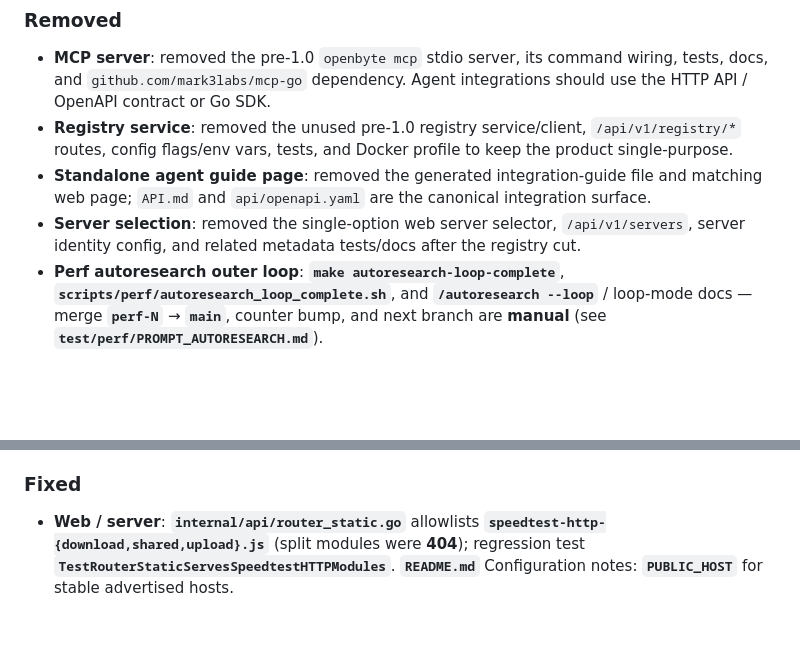
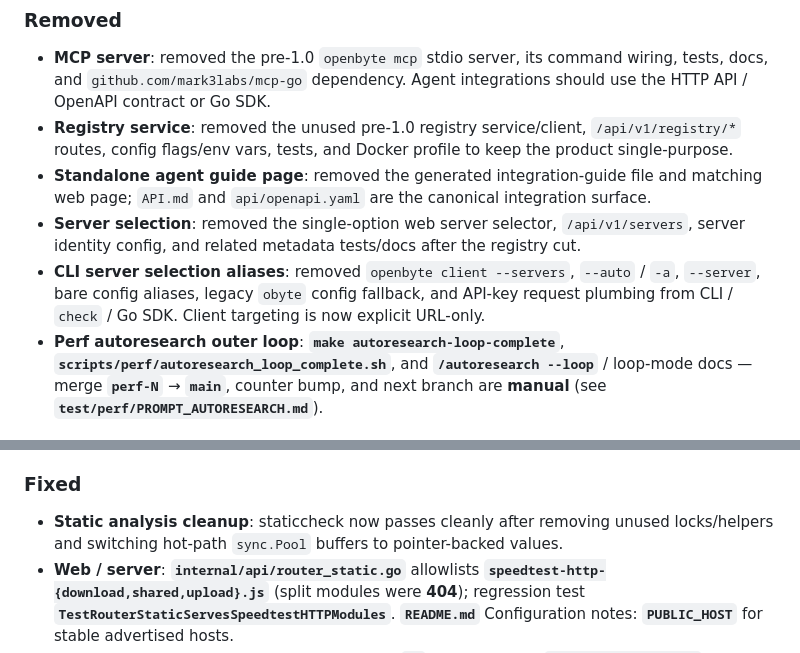
Before and after one commit to SaveEnergy/openbyte, a Markdown page: CHANGELOG.md, 2 parts joined by grey strips. GitHub-like rendering; blank space fills up the shorter version.

Commit message:
docs: prepare v0.9.0 changelog

```diff
--- a/CHANGELOG.md
+++ b/CHANGELOG.md
@@ -18,6 +20,9 @@ and this project adheres to [Semantic Versioning](https://semver.org/spec/v2.0.0
   `API.md` and `api/openapi.yaml` are the canonical integration surface.
 - **Server selection**: removed the single-option web server selector, `/api/v1/servers`,
   server identity config, and related metadata tests/docs after the registry cut.
+- **CLI server selection aliases**: removed `openbyte client --servers`, `--auto` / `-a`,
+  `--server`, bare config aliases, legacy `obyte` config fallback, and API-key request
+  plumbing from CLI / `check` / Go SDK. Client targeting is now explicit URL-only.
 - **Perf autoresearch outer loop**: **`make autoresearch-loop-complete`**, **`scripts/perf/autoresearch_loop_complete.sh`**, and **`/autoresearch --loop`** / loop-mode docs — merge **`perf-N`** → **`main`**, counter bump, and next branch are **manual** (see **`test/perf/PROMPT_AUTORESEARCH.md`**).
 
 ### Changed
@@ -44,6 +49,8 @@ and this project adheres to [Semantic Versioning](https://semver.org/spec/v2.0.0
 
 ### Fixed
 
+- **Static analysis cleanup**: staticcheck now passes cleanly after removing unused
+  locks/helpers and switching hot-path `sync.Pool` buffers to pointer-backed values.
 - **Web / server**: **`internal/api/router_static.go`** allowlists **`speedtest-http-{download,shared,upload}.js`** (split modules were **404**); regression test **`TestRouterStaticServesSpeedtestHTTPModules`**. **`README.md`** Configuration notes: **`PUBLIC_HOST`** for stable advertised hosts.
 - **SonarQube** (targets **2026-03-20** OPEN list): **`[[`** conditionals in **`scripts/deploy/*.sh`**; **`TestDecodeSingleObject*`** names in **`internal/jsonbody/decode_test.go`**; **`go:S1192`** via shared format / path constants in tests; **`playwright.config.js`** **`resolvePlaywrightWorkers()`** (no nested ternary); **`execContexter`** in **`internal/results/store_migrate.go`**; **`test/e2e/ui/basic.spec.js`** fetch mock: **`init?.signal`** / **`signal?.`** for **`javascript:S6582`**; success toast **`<output>`** in **`web/index.html`** + assertion update. **AGENTS.md** Sonar snapshot updated.
 - **CI**: `build-push` / `deploy` no longer skipped on docs-only `main` pushes (removed `paths-filter` `docker` gate from image job; `changes` still used for PR Playwright gating).
```
Also changed, not shown: other parts of CHANGELOG.md (+4 -1 lines).
